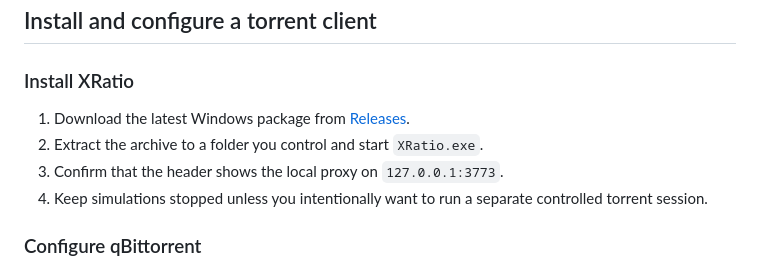
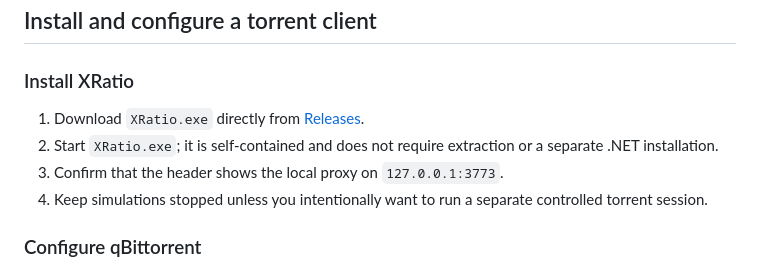
Before and after one commit to Mac-Cipher/XRatio, a Markdown page: README.md, the part around the change. GitHub-like rendering.

Commit message:
docs(readme): recommend direct Windows executable

```diff
--- a/README.md
+++ b/README.md
@@ -29,8 +29,8 @@ XRatio is a Windows-first .NET 10 / Avalonia desktop application for people who
 
 ### Install XRatio
 
-1. Download the latest Windows package from [Releases](https://github.com/Mac-Cipher/XRatio/releases).
-2. Extract the archive to a folder you control and start `XRatio.exe`.
+1. Download `XRatio.exe` directly from [Releases](https://github.com/Mac-Cipher/XRatio/releases).
+2. Start `XRatio.exe`; it is self-contained and does not require extraction or a separate .NET installation.
 3. Confirm that the header shows the local proxy on `127.0.0.1:3773`.
 4. Keep simulations stopped unless you intentionally want to run a separate controlled torrent session.
 
```
Also changed, not shown: README.fr.md (+2 -2 lines).
